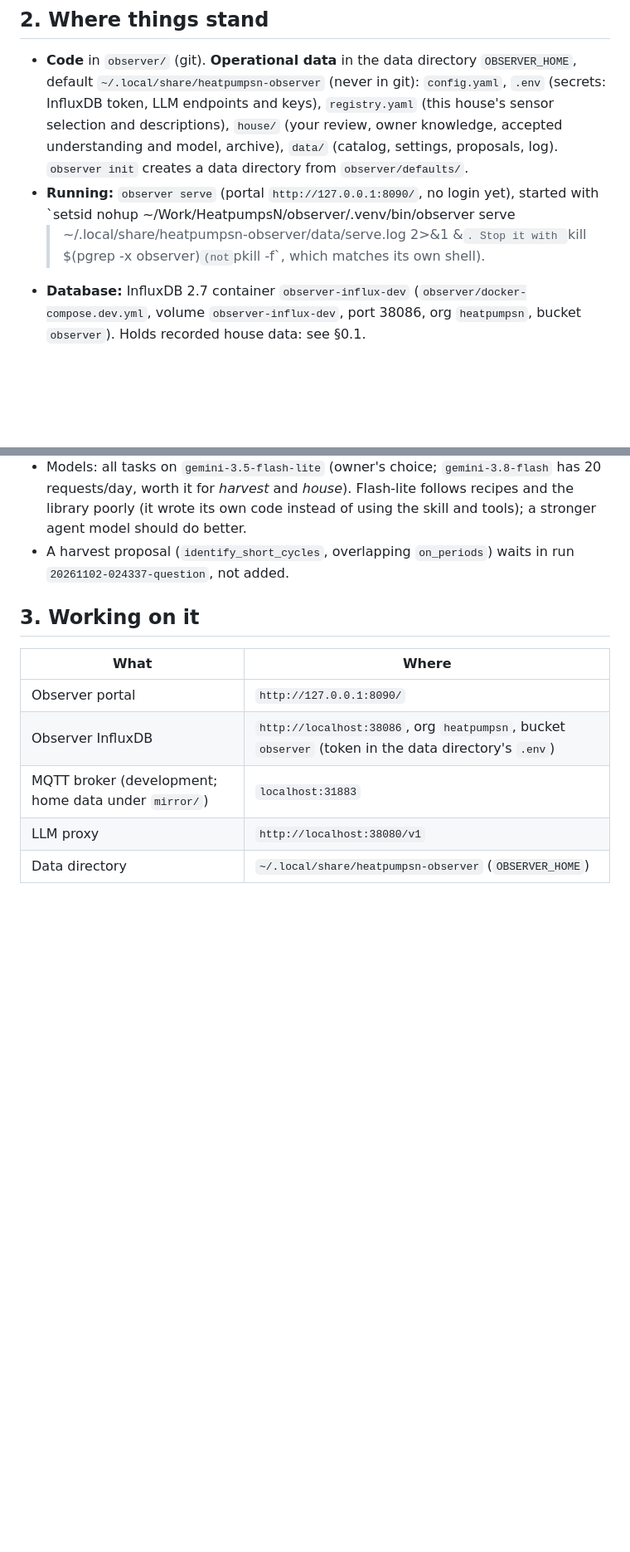
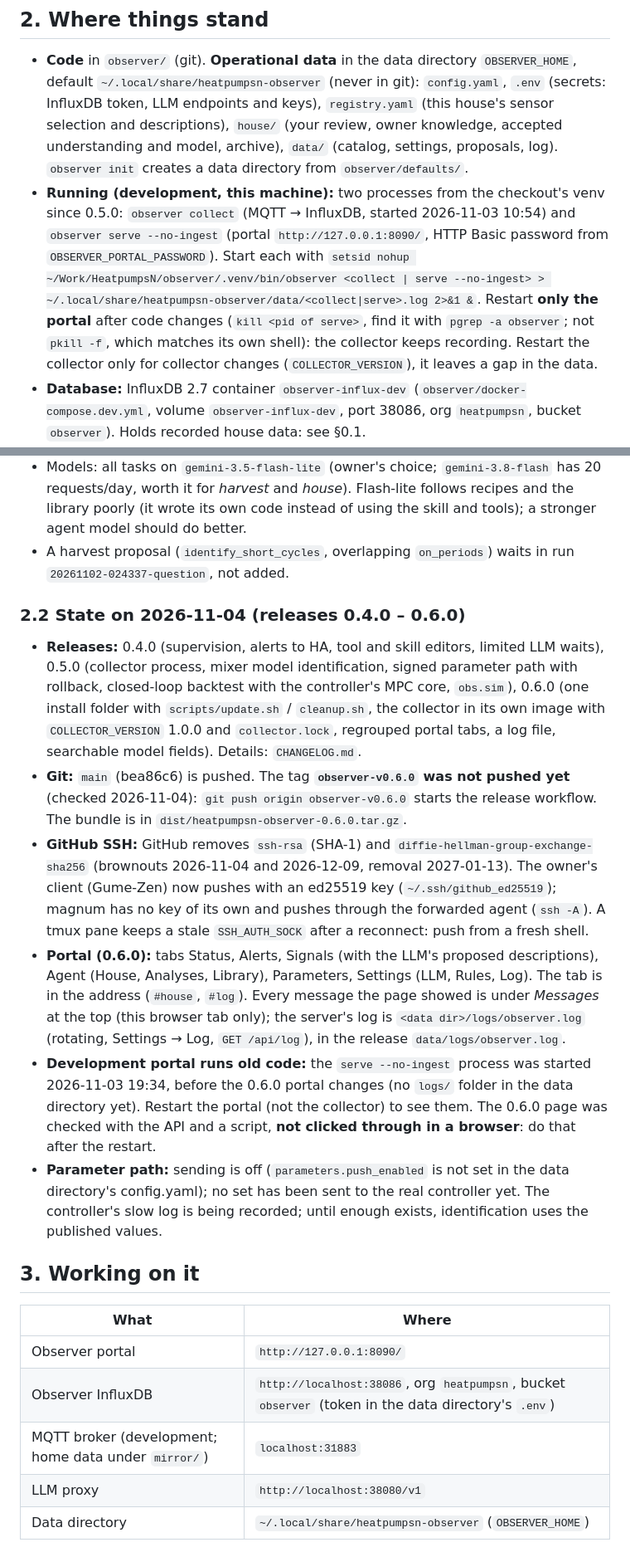
Before and after one commit to gume/HeatpumpsN, a Markdown page: observer/HANDOVER.md, 2 parts joined by grey strips. Shown at 83% size. Rendered like a GitHub page; blank space fills up the shorter version.

Commit message:
observer handover: state on 2026-11-04 (0.4.0-0.6.0), development processes, release steps, GitHub SSH change, next steps
Co-Authored-By: Claude Opus 5.5 <noreply@anthropic.com>

```diff
--- a/observer/HANDOVER.md
+++ b/observer/HANDOVER.md
@@ -46,10 +47,16 @@ Signals tab writes the entries. The generic starter file is
   `house/` (your review, owner knowledge, accepted understanding and model, archive), `data/` (catalog,
   settings, proposals, log). `observer init` creates a data directory from
   `observer/defaults/`.
-* **Running:** `observer serve` (portal `http://127.0.0.1:8090/`, no login yet),
-  started with `setsid nohup ~/Work/HeatpumpsN/observer/.venv/bin/observer serve
-  > ~/.local/share/heatpumpsn-observer/data/serve.log 2>&1 &`. Stop it with
-  `kill $(pgrep -x observer)` (not `pkill -f`, which matches its own shell).
+* **Running (development, this machine):** two processes from the checkout's
+  venv since 0.5.0: `observer collect` (MQTT → InfluxDB, started 2026-11-03
+  10:54) and `observer serve --no-ingest` (portal `http://127.0.0.1:8090/`,
+  HTTP Basic password from `OBSERVER_PORTAL_PASSWORD`). Start each with
+  `setsid nohup ~/Work/HeatpumpsN/observer/.venv/bin/observer <collect | serve
+  --no-ingest> > ~/.local/share/heatpumpsn-observer/data/<collect|serve>.log 2>&1 &`.
+  Restart **only the portal** after code changes (`kill <pid of serve>`, find it
+  with `pgrep -a observer`; not `pkill -f`, which matches its own shell): the
+  collector keeps recording. Restart the collector only for collector changes
+  (`COLLECTOR_VERSION`), it leaves a gap in the data.
 * **Database:** InfluxDB 2.7 container `observer-influx-dev`
   (`observer/docker-compose.dev.yml`, volume `observer-influx-dev`, port 38086,
   org `heatpumpsn`, bucket `observer`). Holds recorded house data: see §0.1.
@@ -133,6 +144,40 @@ bucket was removed on the owner's request.)
 * A harvest proposal (`identify_short_cycles`, overlapping `on_periods`)
   waits in run `20261102-024337-question`, not added.
 
+### 2.2 State on 2026-11-04 (releases 0.4.0 – 0.6.0)
+
+* **Releases:** 0.4.0 (supervision, alerts to HA, tool and skill editors,
+  limited LLM waits), 0.5.0 (collector process, mixer model identification,
+  signed parameter path with rollback, closed-loop backtest with the
+  controller's MPC core, `obs.sim`), 0.6.0 (one install folder with
+  `scripts/update.sh` / `cleanup.sh`, the collector in its own image with
+  `COLLECTOR_VERSION` 1.0.0 and `collector.lock`, regrouped portal tabs, a log
+  file, searchable model fields). Details: `CHANGELOG.md`.
+* **Git:** `main` (bea86c6) is pushed. The tag **`observer-v0.6.0` was not
+  pushed yet** (checked 2026-11-04): `git push origin observer-v0.6.0` starts
+  the release workflow. The bundle is in `dist/heatpumpsn-observer-0.6.0.tar.gz`.
+* **GitHub SSH:** GitHub removes `ssh-rsa` (SHA-1) and
+  `diffie-hellman-group-exchange-sha256` (brownouts 2026-11-04 and
+  2026-12-09, removal 2027-01-13). The owner's client (Gume-Zen) now pushes
+  with an ed25519 key (`~/.ssh/github_ed25519`); magnum has no key of its own
+  and pushes through the forwarded agent (`ssh -A`). A tmux pane keeps a stale
+  `SSH_AUTH_SOCK` after a reconnect: push from a fresh shell.
+* **Portal (0.6.0):** tabs Status, Alerts, Signals (with the LLM's proposed
+  descriptions), Agent (House, Analyses, Library), Parameters, Settings (LLM,
+  Rules, Log). The tab is in the address (`#house`, `#log`). Every message the
+  page showed is under *Messages* at the top (this browser tab only); the
+  server's log is `<data dir>/logs/observer.log` (rotating, Settings → Log,
+  `GET /api/log`), in the release `data/logs/observer.log`.
+* **Development portal runs old code:** the `serve --no-ingest` process was
+  started 2026-11-03 19:34, before the 0.6.0 portal changes (no `logs/`
+  folder in the data directory yet). Restart the portal (not the collector)
+  to see them. The 0.6.0 page was checked with the API and a script, **not
+  clicked through in a browser**: do that after the restart.
+* **Parameter path:** sending is off (`parameters.push_enabled` is not set in
+  the data directory's config.yaml); no set has been sent to the real
+  controller yet. The controller's slow log is being recorded; until enough
+  exists, identification uses the published values.
+
 ## 3. Working on it
 
 | What | Where |
```
Also changed, not shown: other parts of observer/HANDOVER.md (+47 -10 lines).
